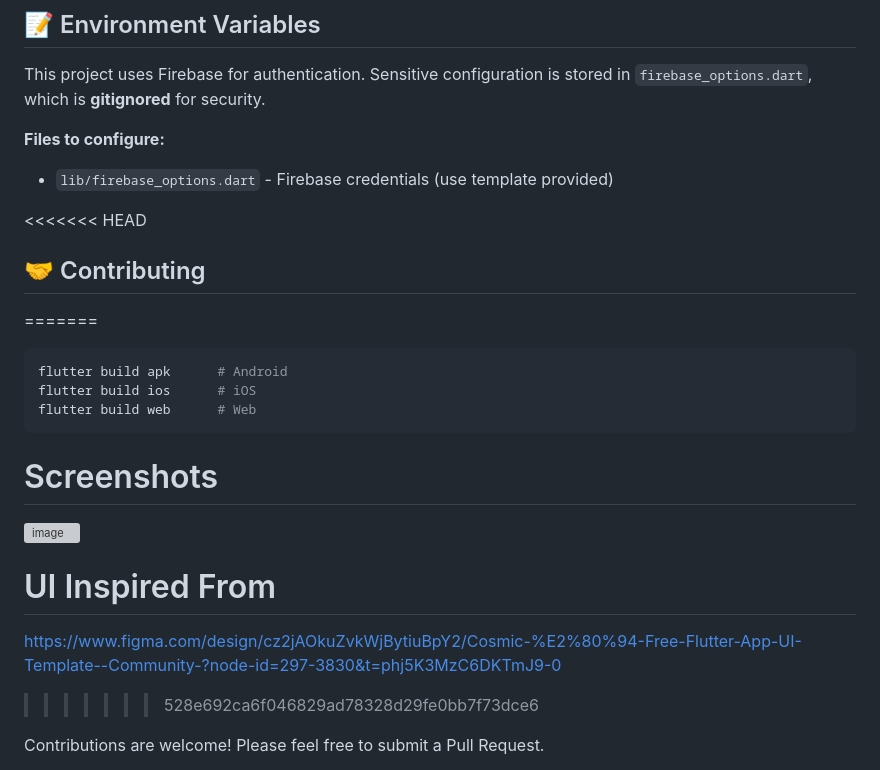
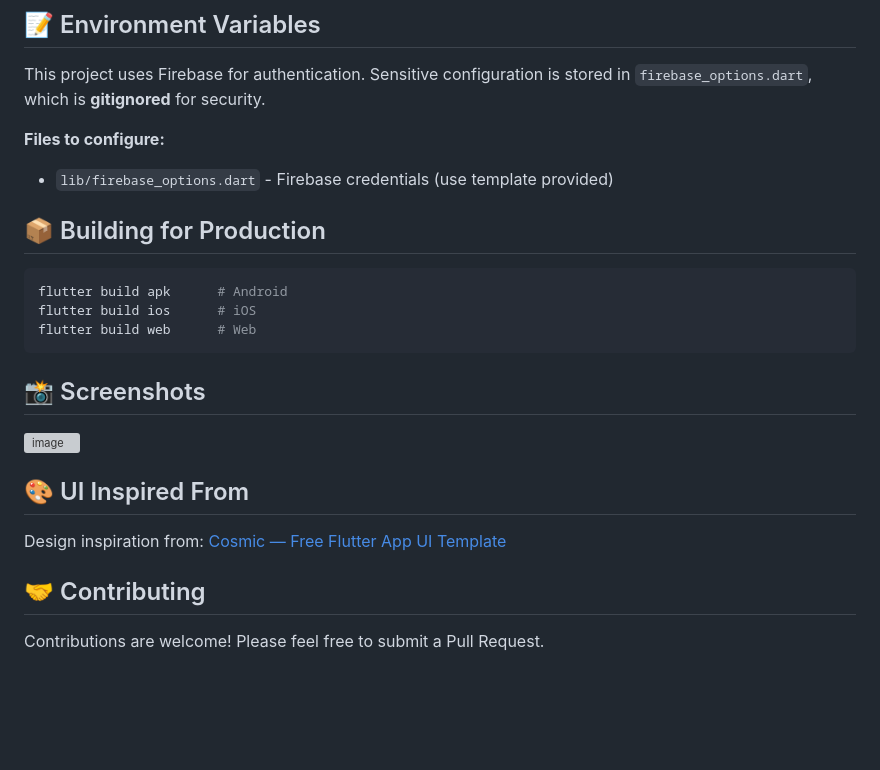
Before and after one commit to Aditya41150/Cosmic-App, a Markdown page: README.md, the part around the change. Drawn GitHub-style; blank space fills up the shorter version; grey boxes are pictures that could not be loaded.

````diff
--- a/README.md
+++ b/README.md
@@ -147,20 +147,23 @@ This project uses Firebase for authentication. Sensitive configuration is stored
 **Files to configure:**
 - `lib/firebase_options.dart` - Firebase credentials (use template provided)
 
-<<<<<<< HEAD
-## 🤝 Contributing
-=======
+## 📦 Building for Production
+
 ```bash
 flutter build apk      # Android
 flutter build ios      # iOS
 flutter build web      # Web
 ```
-# Screenshots
+
+## 📸 Screenshots
+
 <img width="438" height="828" alt="image" src="https://github.com/user-attachments/assets/856f7754-2f57-43ec-b6b8-d795658682eb" />
 
-# UI Inspired From
-https://www.figma.com/design/cz2jAOkuZvkWjBytiuBpY2/Cosmic-%E2%80%94-Free-Flutter-App-UI-Template--Community-?node-id=297-3830&t=phj5K3MzC6DKTmJ9-0
->>>>>>> 528e692ca6f046829ad78328d29fe0bb7f73dce6
+## 🎨 UI Inspired From
+
+Design inspiration from: [Cosmic — Free Flutter App UI Template](https://www.figma.com/design/cz2jAOkuZvkWjBytiuBpY2/Cosmic-%E2%80%94-Free-Flutter-App-UI-Template--Community-?node-id=297-3830&t=phj5K3MzC6DKTmJ9-0)
+
+## 🤝 Contributing
 
 Contributions are welcome! Please feel free to submit a Pull Request.
 
````
